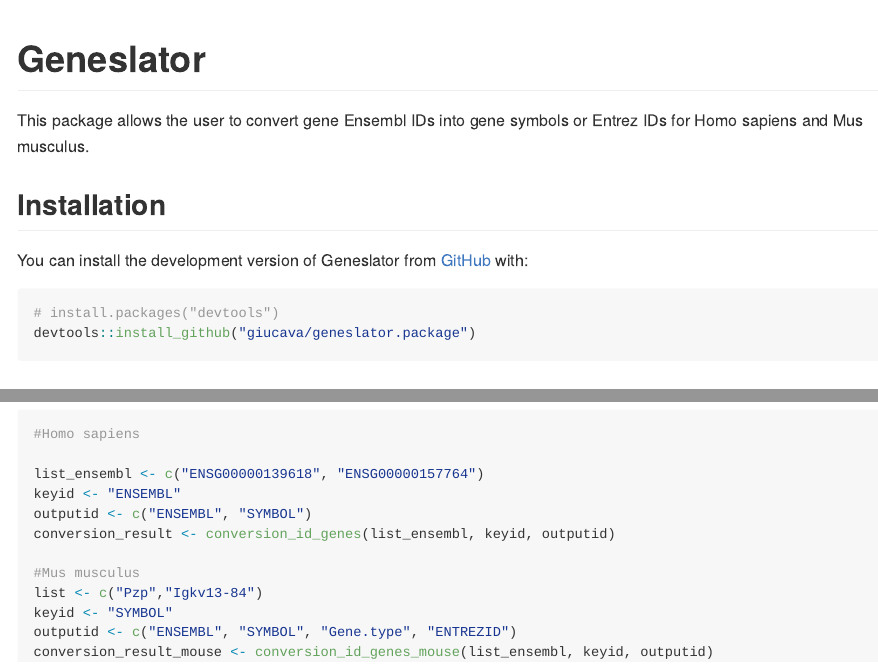
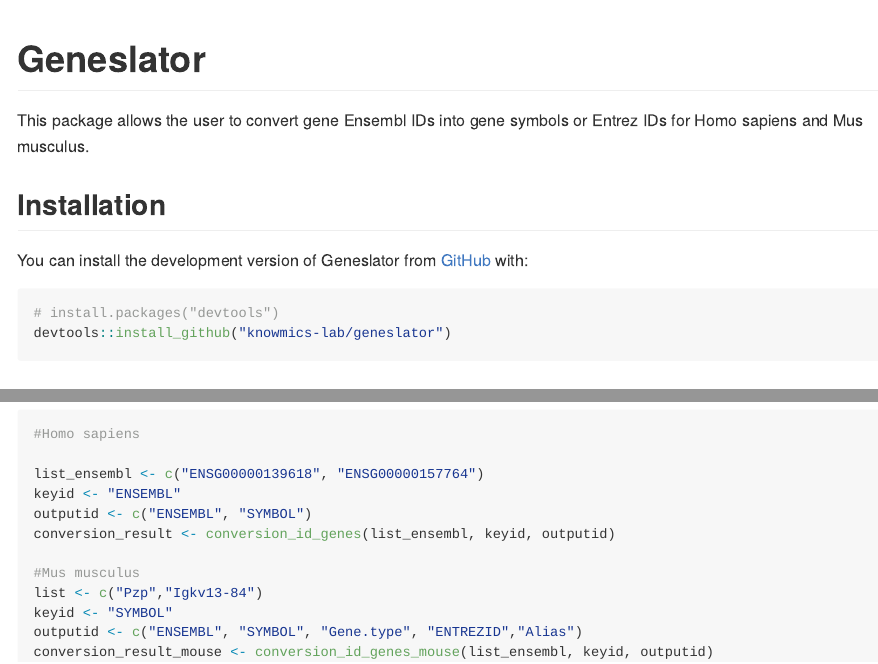
Before and after one commit to giucava/geneslator.package, an R Markdown document (README.Rmd): the page in a window 1100 px wide, from its top, and a second part further down, joined at a grey line. The pictures show the output file README.md that the author committed with the source, drawn offline in the style of GitHub.

Commit message:
Update of the documentation with the new repository name

````diff
--- a/README.Rmd
+++ b/README.Rmd
@@ -33,7 +33,7 @@
 
 ``` r
 # install.packages("devtools")
-devtools::install_github("giucava/geneslator.package")
+devtools::install_github("knowmics-lab/geneslator")
 ```
 
 ## Example
@@ -61,7 +61,7 @@
 #Mus musculus
 list <- c("Pzp","Igkv13-84")
 keyid <- "SYMBOL"
-outputid <- c("ENSEMBL", "SYMBOL", "Gene.type", "ENTREZID")
+outputid <- c("ENSEMBL", "SYMBOL", "Gene.type", "ENTREZID","Alias")
 conversion_result_mouse <- conversion_id_genes_mouse(list_ensembl, keyid, outputid)
 
 ```
````
Also changed, not shown: README.md, 2 other files.
